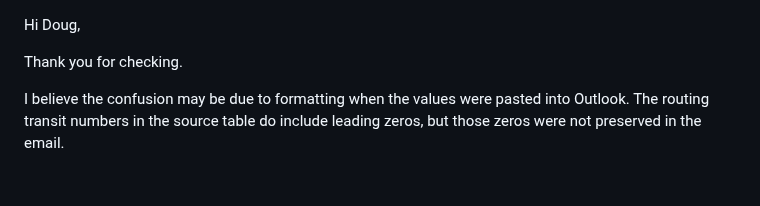
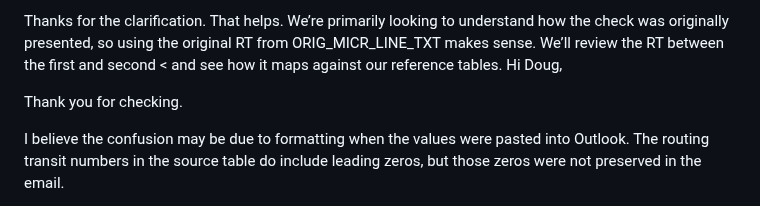
Before and after one commit to gan99/Neo4j, a Markdown page: README.md, the part around the change. Rendered like a GitHub page; blank space fills up the shorter version.

```diff
--- a/README.md
+++ b/README.md
@@ -1,3 +1,5 @@
+Thanks for the clarification. That helps.
+We’re primarily looking to understand how the check was originally presented, so using the original RT from ORIG_MICR_LINE_TXT makes sense. We’ll review the RT between the first and second < and see how it maps against our reference tables.
 Hi Doug,
 
 Thank you for checking.
```
